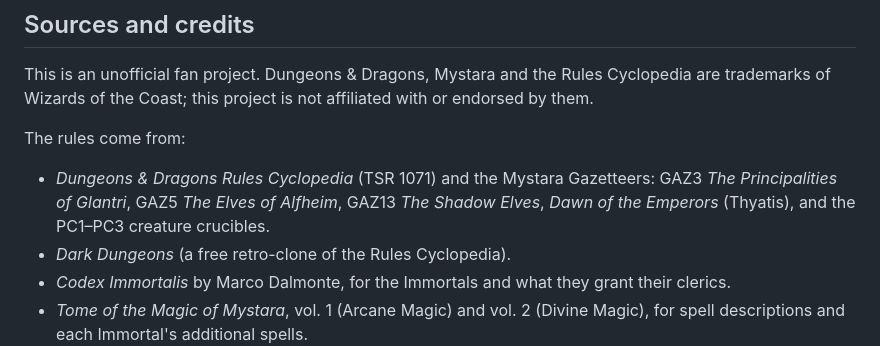
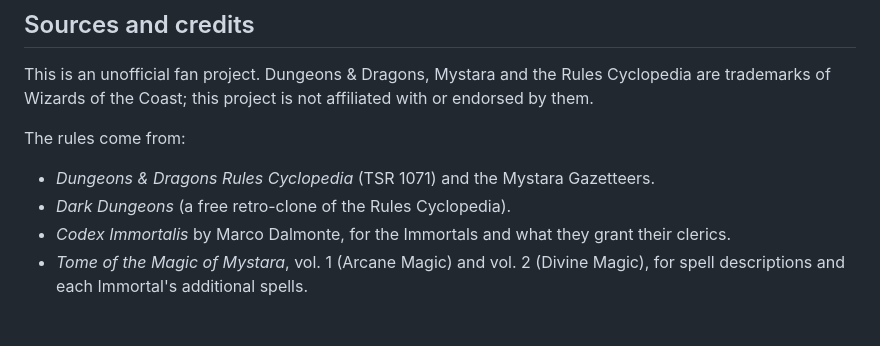
Before and after one commit to kotofeya/dnd-sheet-app, a Markdown page: README.md, the part around the change. GitHub-like rendering; blank space fills up the shorter version.

Commit message:
Update rules sources in README
Removed specific references to certain Mystara Gazetteers for clarity.

```diff
--- a/README.md
+++ b/README.md
@@ -54,7 +54,7 @@ This is an unofficial fan project. Dungeons & Dragons, Mystara and the Rules Cyc
 
 The rules come from:
 
-- *Dungeons & Dragons Rules Cyclopedia* (TSR 1071) and the Mystara Gazetteers: GAZ3 *The Principalities of Glantri*, GAZ5 *The Elves of Alfheim*, GAZ13 *The Shadow Elves*, *Dawn of the Emperors* (Thyatis), and the PC1–PC3 creature crucibles.
+- *Dungeons & Dragons Rules Cyclopedia* (TSR 1071) and the Mystara Gazetteers.
 - *Dark Dungeons* (a free retro-clone of the Rules Cyclopedia).
 - *Codex Immortalis* by Marco Dalmonte, for the Immortals and what they grant their clerics.
 - *Tome of the Magic of Mystara*, vol. 1 (Arcane Magic) and vol. 2 (Divine Magic), for spell descriptions and each Immortal's additional spells.
```
